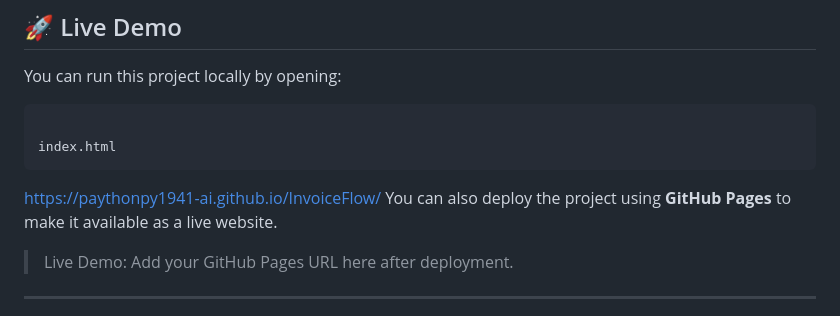
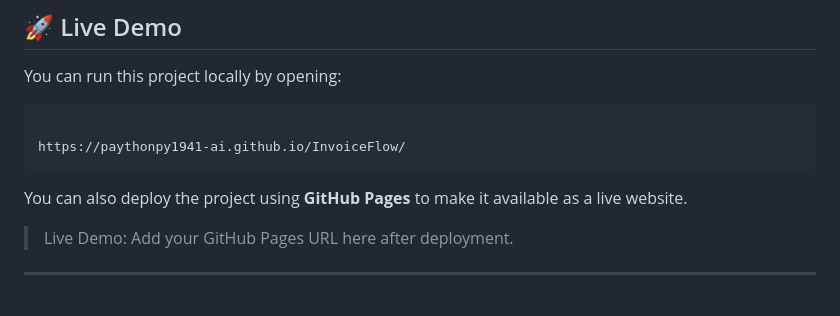
Before and after one commit to paythonpy1941-ai/InvoiceFlow, a Markdown page: README.md, the part around the change. Rendered like a GitHub page.

````diff
--- a/README.md
+++ b/README.md
@@ -16,9 +16,8 @@ You can run this project locally by opening:
 
 ```text
 
-index.html
+https://paythonpy1941-ai.github.io/InvoiceFlow/
 ```
-https://paythonpy1941-ai.github.io/InvoiceFlow/
 You can also deploy the project using **GitHub Pages** to make it available as a live website.
 
 > Live Demo: Add your GitHub Pages URL here after deployment.
````
